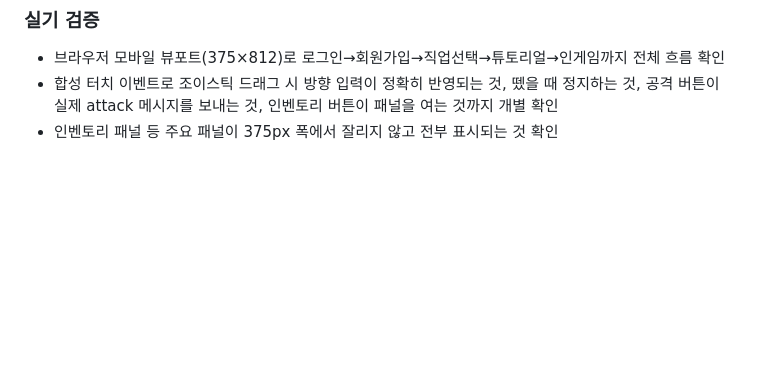
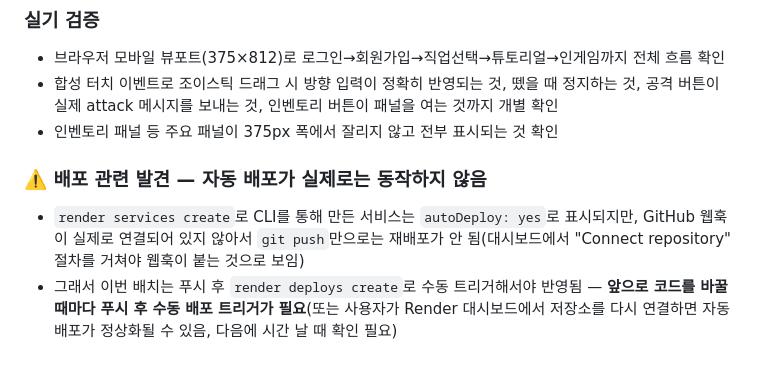
Before and after one commit to WOOCHY338/pixelrealm, a Markdown page: GDD.md, the part around the change. Drawn GitHub-style; blank space fills up the shorter version.

Commit message:
GDD — 자동 배포 웹훅 미연결 이슈 기록
Co-Authored-By: Claude Sonnet 5 <noreply@anthropic.com>

```diff
--- a/GDD.md
+++ b/GDD.md
@@ -623,3 +623,7 @@ pixelrealm/
 - 브라우저 모바일 뷰포트(375×812)로 로그인→회원가입→직업선택→튜토리얼→인게임까지 전체 흐름 확인
 - 합성 터치 이벤트로 조이스틱 드래그 시 방향 입력이 정확히 반영되는 것, 뗐을 때 정지하는 것, 공격 버튼이 실제 attack 메시지를 보내는 것, 인벤토리 버튼이 패널을 여는 것까지 개별 확인
 - 인벤토리 패널 등 주요 패널이 375px 폭에서 잘리지 않고 전부 표시되는 것 확인
+
+### ⚠️ 배포 관련 발견 — 자동 배포가 실제로는 동작하지 않음
+- `render services create`로 CLI를 통해 만든 서비스는 `autoDeploy: yes`로 표시되지만, GitHub 웹훅이 실제로 연결되어 있지 않아서 `git push`만으로는 재배포가 안 됨(대시보드에서 "Connect repository" 절차를 거쳐야 웹훅이 붙는 것으로 보임)
+- 그래서 이번 배치는 푸시 후 `render deploys create`로 수동 트리거해서야 반영됨 — **앞으로 코드를 바꿀 때마다 푸시 후 수동 배포 트리거가 필요**(또는 사용자가 Render 대시보드에서 저장소를 다시 연결하면 자동 배포가 정상화될 수 있음, 다음에 시간 날 때 확인 필요)
```
